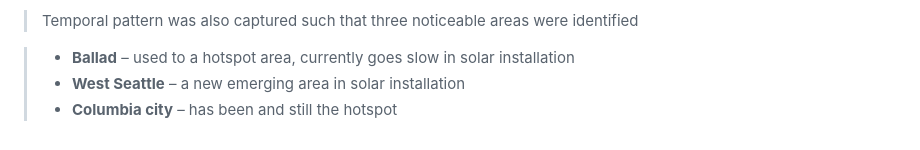
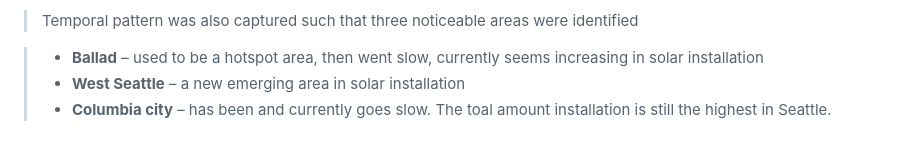
Before and after one commit to reconjohn/residential, a Markdown page: docs/residential.md, the part around the change. Drawn GitHub-style.

```diff
--- a/docs/residential.md
+++ b/docs/residential.md
@@ -344,6 +344,6 @@ output:
 
 > Temporal pattern was also captured such that three noticeable areas were identified
 
-> * **Ballad** – used to a hotspot area, currently goes slow in solar installation
+> * **Ballad** – used to be a hotspot area, then went slow, currently seems increasing in solar installation
 > * **West Seattle** – a new emerging area in solar installation
-> * **Columbia city** – has been and still the hotspot
+> * **Columbia city** – has been and currently goes slow. The toal amount installation is still the highest in Seattle.
```
Also changed, not shown: docs/residential_files/figure-html/unnamed-chunk-10-1.png, docs/residential_files/figure-html/unnamed-chunk-15-1.png, docs/residential_files/figure-html/unnamed-chunk-16-1.png, docs/residential_files/figure-html/unnamed-chunk-3-1.png, docs/residential_files/figure-html/unnamed-chunk-4-1.png, docs/residential_files/figure-html/unnamed-chunk-5-1.png, 1 other file.
